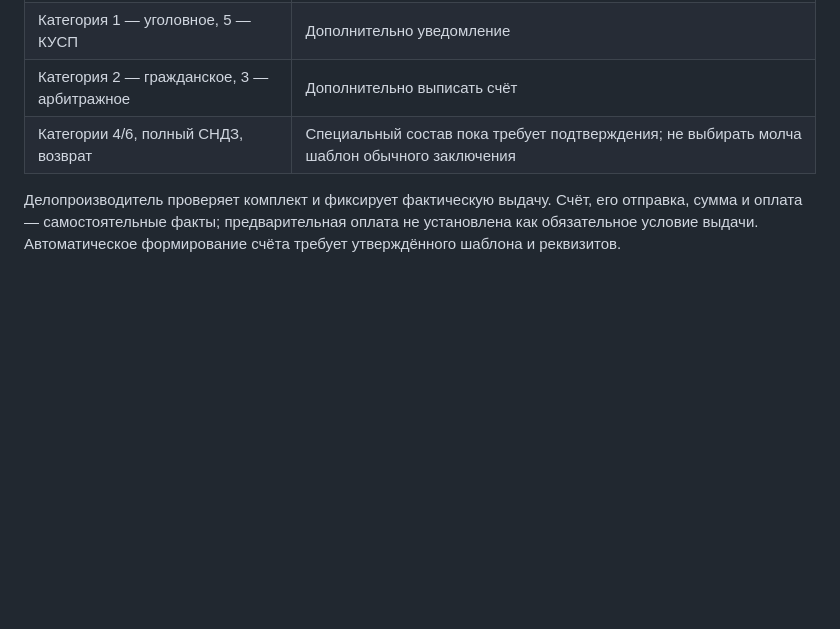
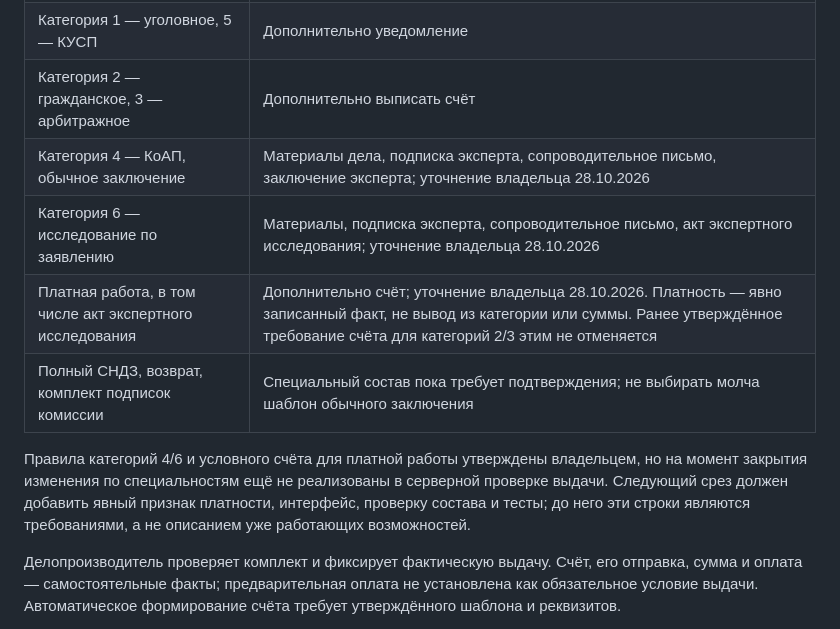
Before and after one commit to kiruha3/WorkspaceLSE, a Markdown page: docs/specification.md, the part around the change. Rendered like a GitHub page; blank space fills up the shorter version.

```diff
--- a/docs/specification.md
+++ b/docs/specification.md
@@ -216,7 +216,12 @@ E:/VLSE/ais-lse/
 | Базовый | Итоговый документ, материалы дела, подписка эксперта, сопроводительное письмо |
 | Категория 1 — уголовное, 5 — КУСП | Дополнительно уведомление |
 | Категория 2 — гражданское, 3 — арбитражное | Дополнительно выписать счёт |
-| Категории 4/6, полный СНДЗ, возврат | Специальный состав пока требует подтверждения; не выбирать молча шаблон обычного заключения |
+| Категория 4 — КоАП, обычное заключение | Материалы дела, подписка эксперта, сопроводительное письмо, заключение эксперта; уточнение владельца 28.10.2026 |
+| Категория 6 — исследование по заявлению | Материалы, подписка эксперта, сопроводительное письмо, акт экспертного исследования; уточнение владельца 28.10.2026 |
+| Платная работа, в том числе акт экспертного исследования | Дополнительно счёт; уточнение владельца 28.10.2026. Платность — явно записанный факт, не вывод из категории или суммы. Ранее утверждённое требование счёта для категорий 2/3 этим не отменяется |
+| Полный СНДЗ, возврат, комплект подписок комиссии | Специальный состав пока требует подтверждения; не выбирать молча шаблон обычного заключения |
+
+Правила категорий 4/6 и условного счёта для платной работы утверждены владельцем, но на момент закрытия изменения по специальностям ещё не реализованы в серверной проверке выдачи. Следующий срез должен добавить явный признак платности, интерфейс, проверку состава и тесты; до него эти строки являются требованиями, а не описанием уже работающих возможностей.
 
 Делопроизводитель проверяет комплект и фиксирует фактическую выдачу. Счёт, его отправка, сумма и оплата — самостоятельные факты; предварительная оплата не установлена как обязательное условие выдачи. Автоматическое формирование счёта требует утверждённого шаблона и реквизитов.
 
```
Also changed, not shown: docs/verification/specialty-reference-dates-2026-10-28.md (added, +57 -0 lines).
